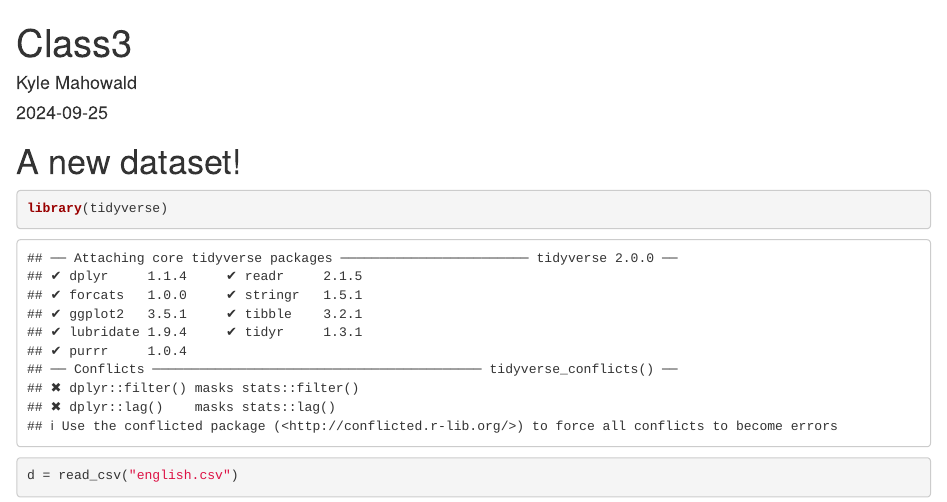
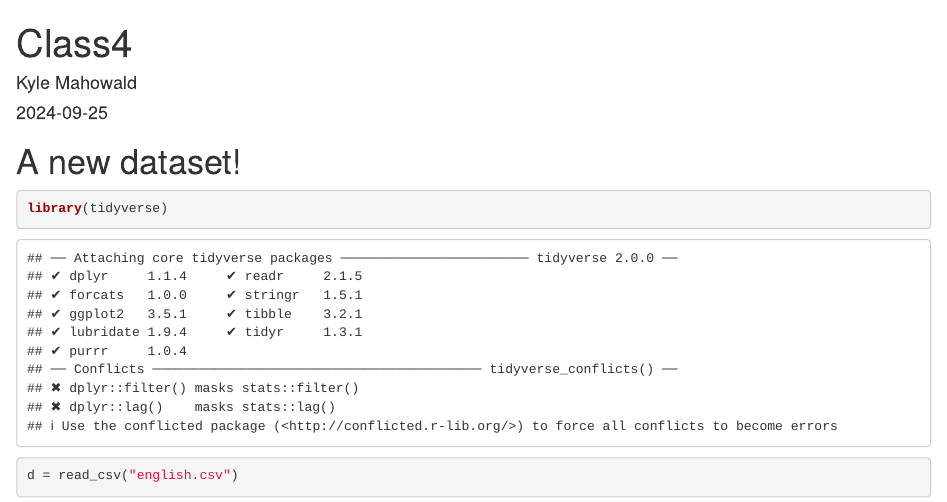
Before and after one commit to mahowak/compling-methods, an R Markdown document (Class4.Rmd): the page in a window 1100 px wide, from its top. Rendered offline with R 4.5, knitr and Pandoc, with nearby package versions; code that draws random numbers runs with fixed seeds of ours; some code elsewhere in the file could not run offline.

Commit message:
update class4

```diff
--- a/Class4.Rmd
+++ b/Class4.Rmd
@@ -1,5 +1,5 @@
 ---
-title: "Class3"
+title: "Class4"
 author: "Kyle Mahowald"
 date: "2024-09-25"
 output: html_document
```
